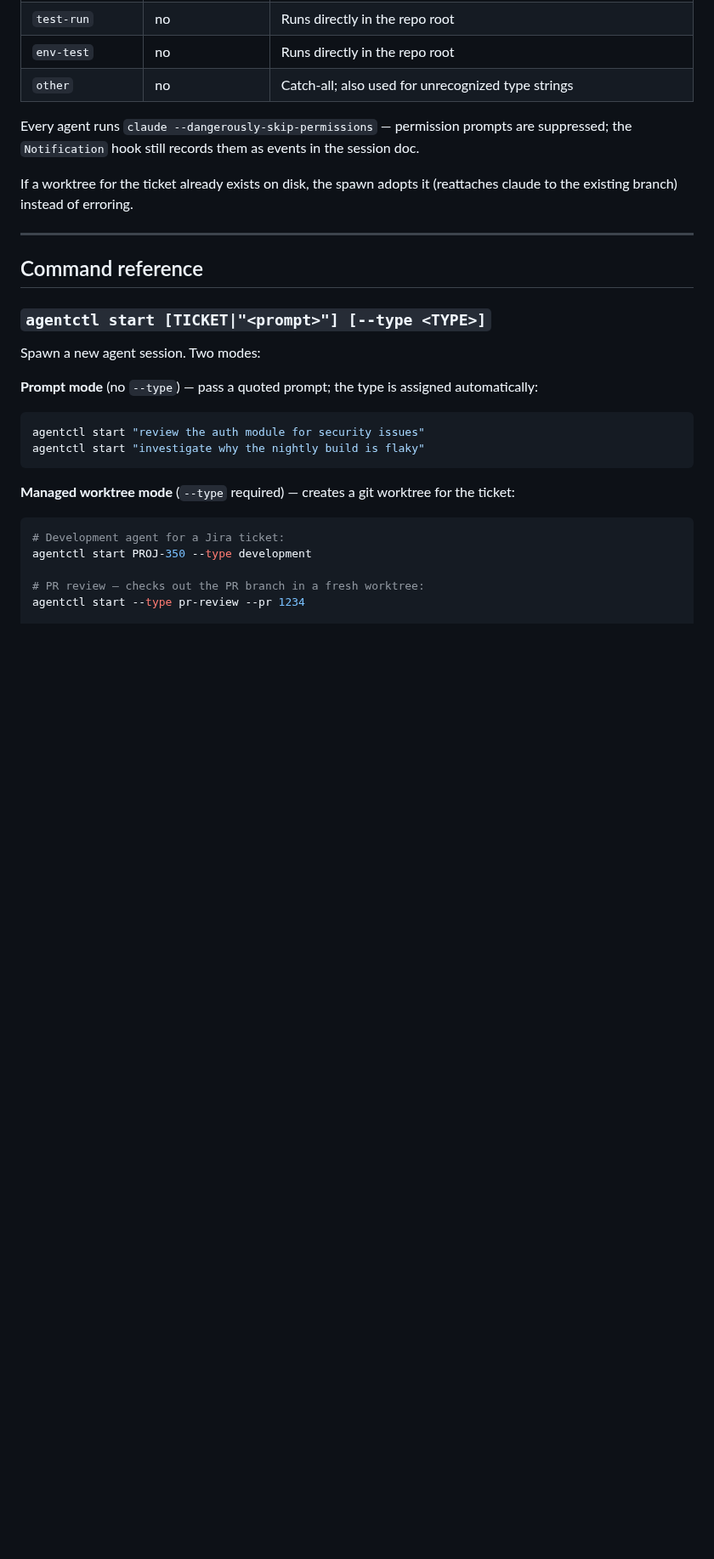
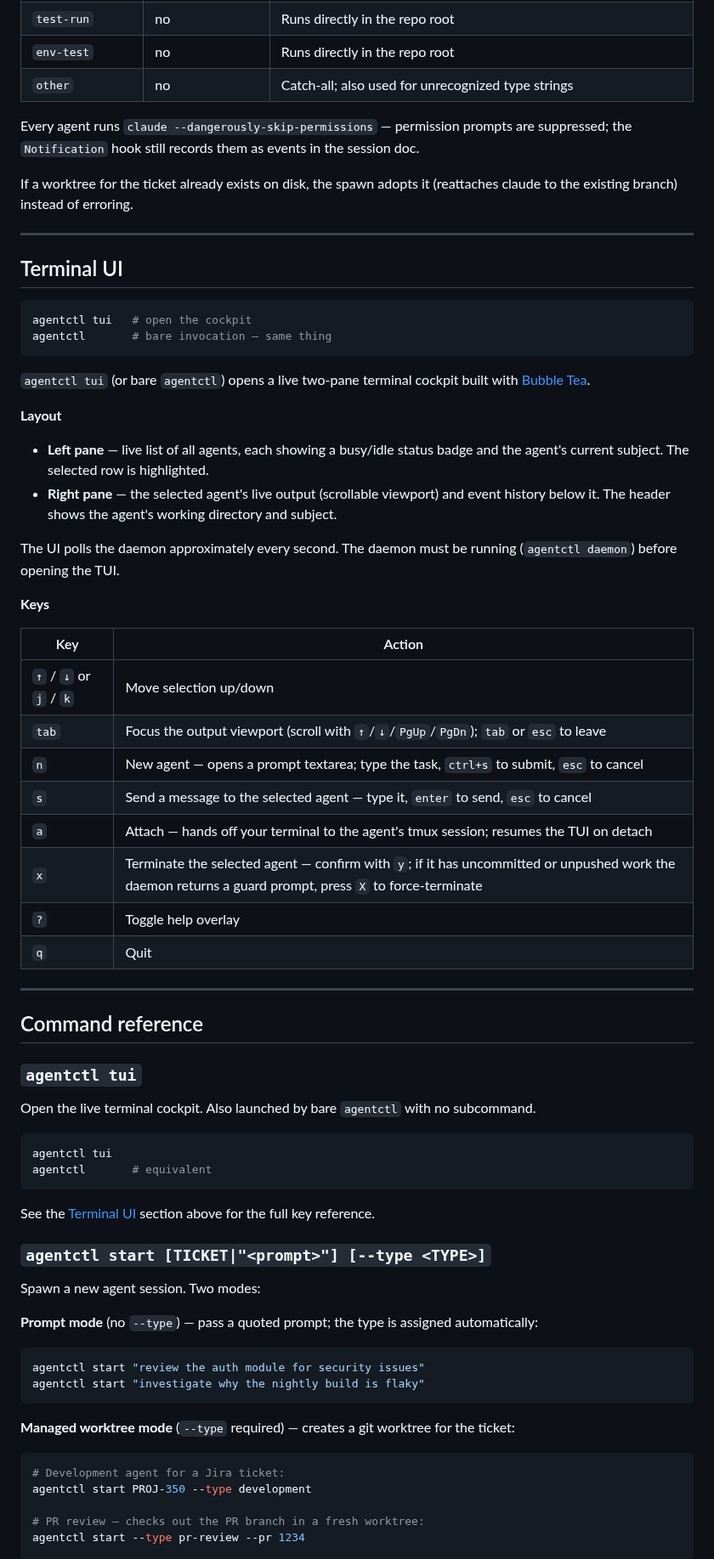
Before and after one commit to srjn45/warden, a Markdown page: README.md, the part around the change. Shown at 85% size. Drawn GitHub-style; blank space fills up the shorter version.

Commit message:
docs: terminal UI (agentctl tui)

````diff
--- a/README.md
+++ b/README.md
@@ -144,7 +144,49 @@ If a worktree for the ticket already exists on disk, the spawn adopts it (reatta
 
 ---
 
+## Terminal UI
+
+```sh
+agentctl tui   # open the cockpit
+agentctl       # bare invocation — same thing
+```
+
+`agentctl tui` (or bare `agentctl`) opens a live two-pane terminal cockpit built with [Bubble Tea](https://github.com/charmbracelet/bubbletea).
+
+**Layout**
+
+- **Left pane** — live list of all agents, each showing a busy/idle status badge and the agent's current subject. The selected row is highlighted.
+- **Right pane** — the selected agent's live output (scrollable viewport) and event history below it. The header shows the agent's working directory and subject.
+
+The UI polls the daemon approximately every second. The daemon must be running (`agentctl daemon`) before opening the TUI.
+
+**Keys**
+
+| Key | Action |
+|---|---|
+| `↑` / `↓` or `j` / `k` | Move selection up/down |
+| `tab` | Focus the output viewport (scroll with `↑`/`↓`/`PgUp`/`PgDn`); `tab` or `esc` to leave |
+| `n` | New agent — opens a prompt textarea; type the task, `ctrl+s` to submit, `esc` to cancel |
+| `s` | Send a message to the selected agent — type it, `enter` to send, `esc` to cancel |
+| `a` | Attach — hands off your terminal to the agent's tmux session; resumes the TUI on detach |
+| `x` | Terminate the selected agent — confirm with `y`; if it has uncommitted or unpushed work the daemon returns a guard prompt, press `X` to force-terminate |
+| `?` | Toggle help overlay |
+| `q` | Quit |
+
+---
+
 ## Command reference
+
+### `agentctl tui`
+
+Open the live terminal cockpit. Also launched by bare `agentctl` with no subcommand.
+
+```sh
+agentctl tui
+agentctl       # equivalent
+```
+
+See the [Terminal UI](#terminal-ui) section above for the full key reference.
 
 ### `agentctl start [TICKET|"<prompt>"] [--type <TYPE>]`
 
````
